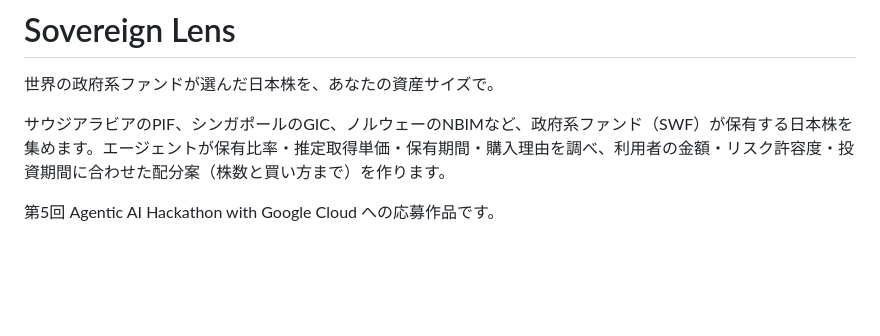
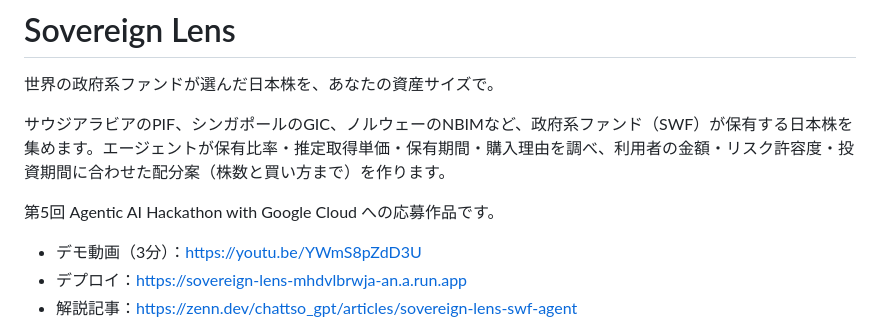
Before and after one commit to YasuhitoYanagisawa/sovereign-lens, a Markdown page: README.md, the part around the change. Rendered like a GitHub page; blank space fills up the shorter version.

Commit message:
Add demo video links
Co-Authored-By: Claude Opus 5.5 <noreply@anthropic.com>
Claude-Session: https://claude.ai/code/session_01WmWDLmX6dSFwv7ztV1CJLA

```diff
--- a/README.md
+++ b/README.md
@@ -5,6 +5,10 @@
 サウジアラビアのPIF、シンガポールのGIC、ノルウェーのNBIMなど、政府系ファンド（SWF）が保有する日本株を集めます。エージェントが保有比率・推定取得単価・保有期間・購入理由を調べ、利用者の金額・リスク許容度・投資期間に合わせた配分案（株数と買い方まで）を作ります。
 
 第5回 Agentic AI Hackathon with Google Cloud への応募作品です。
+
+- デモ動画（3分）：https://youtu.be/YWmS8pZdD3U
+- デプロイ：https://sovereign-lens-mhdvlbrwja-an.a.run.app
+- 解説記事：https://zenn.dev/chattso_gpt/articles/sovereign-lens-swf-agent
 
 ![architecture](docs/architecture.png)
 
```
Also changed, not shown: docs/zenn_article.md (+4 -0 lines).
